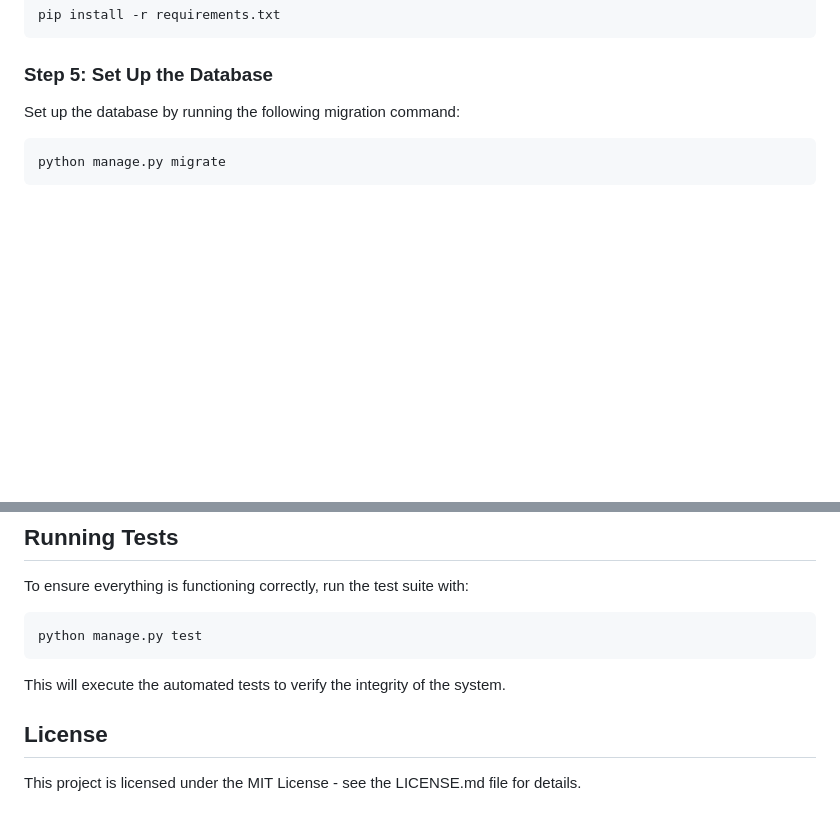
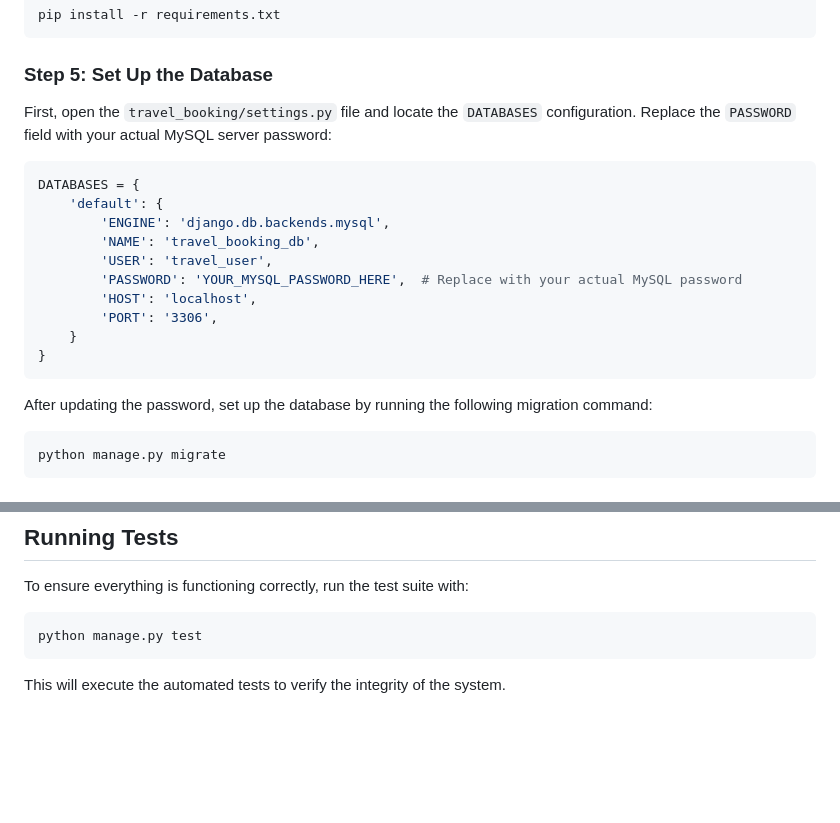
Before and after one commit to sridurgeshv/Django-project, a Markdown page: README.md, 2 parts joined by grey strips. Rendered like a GitHub page; blank space fills up the shorter version.

````diff
--- a/README.md
+++ b/README.md
@@ -66,7 +66,22 @@ pip install -r requirements.txt
 ```
 
 ### Step 5: Set Up the Database
-Set up the database by running the following migration command:
+First, open the `travel_booking/settings.py` file and locate the `DATABASES` configuration. Replace the `PASSWORD` field with your actual MySQL server password:
+
+```python
+DATABASES = {
+    'default': {
+        'ENGINE': 'django.db.backends.mysql',
+        'NAME': 'travel_booking_db',
+        'USER': 'travel_user',
+        'PASSWORD': 'YOUR_MYSQL_PASSWORD_HERE',  # Replace with your actual MySQL password
+        'HOST': 'localhost',
+        'PORT': '3306',
+    }
+}
+```
+
+After updating the password, set up the database by running the following migration command:
 ```bash
 python manage.py migrate
 ```
@@ -125,7 +140,3 @@ To ensure everything is functioning correctly, run the test suite with:
 python manage.py test
 ```
 This will execute the automated tests to verify the integrity of the system.
-
-## License
-
-This project is licensed under the MIT License - see the LICENSE.md file for details.
````
